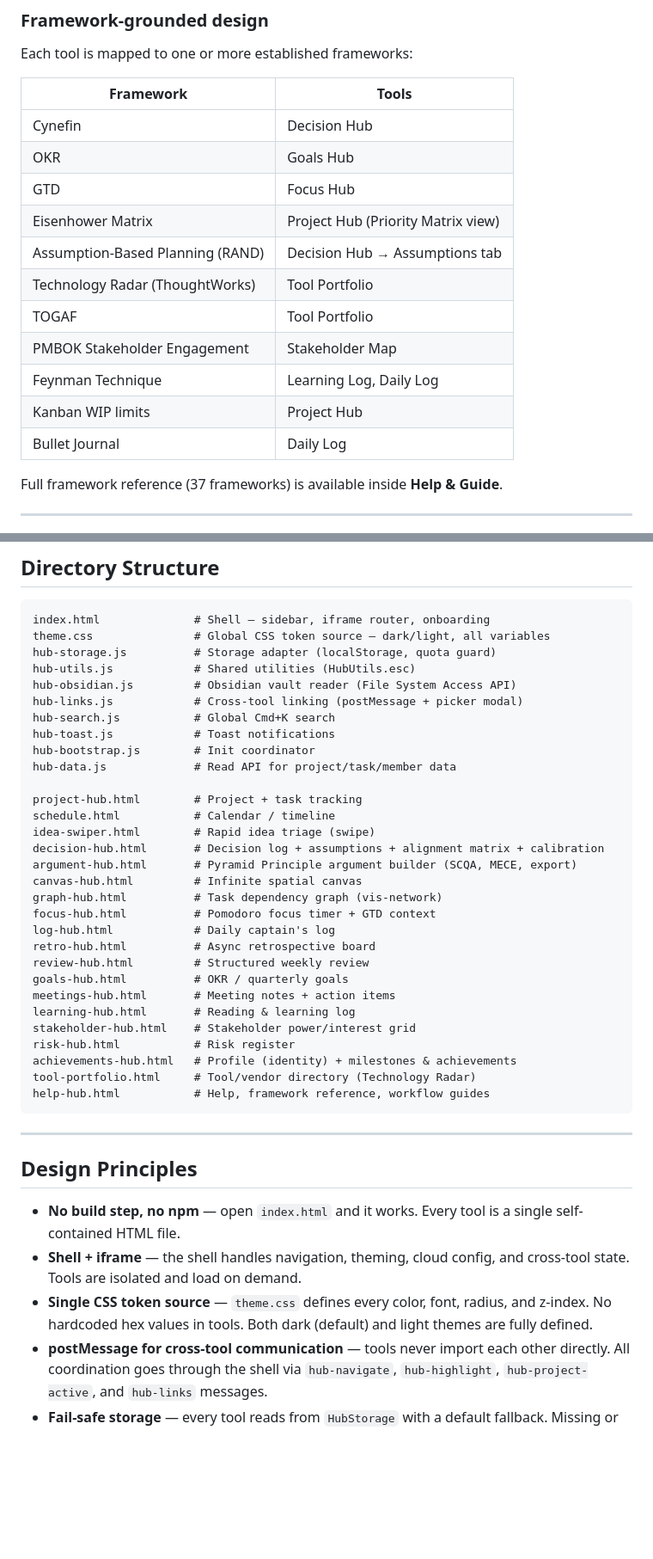
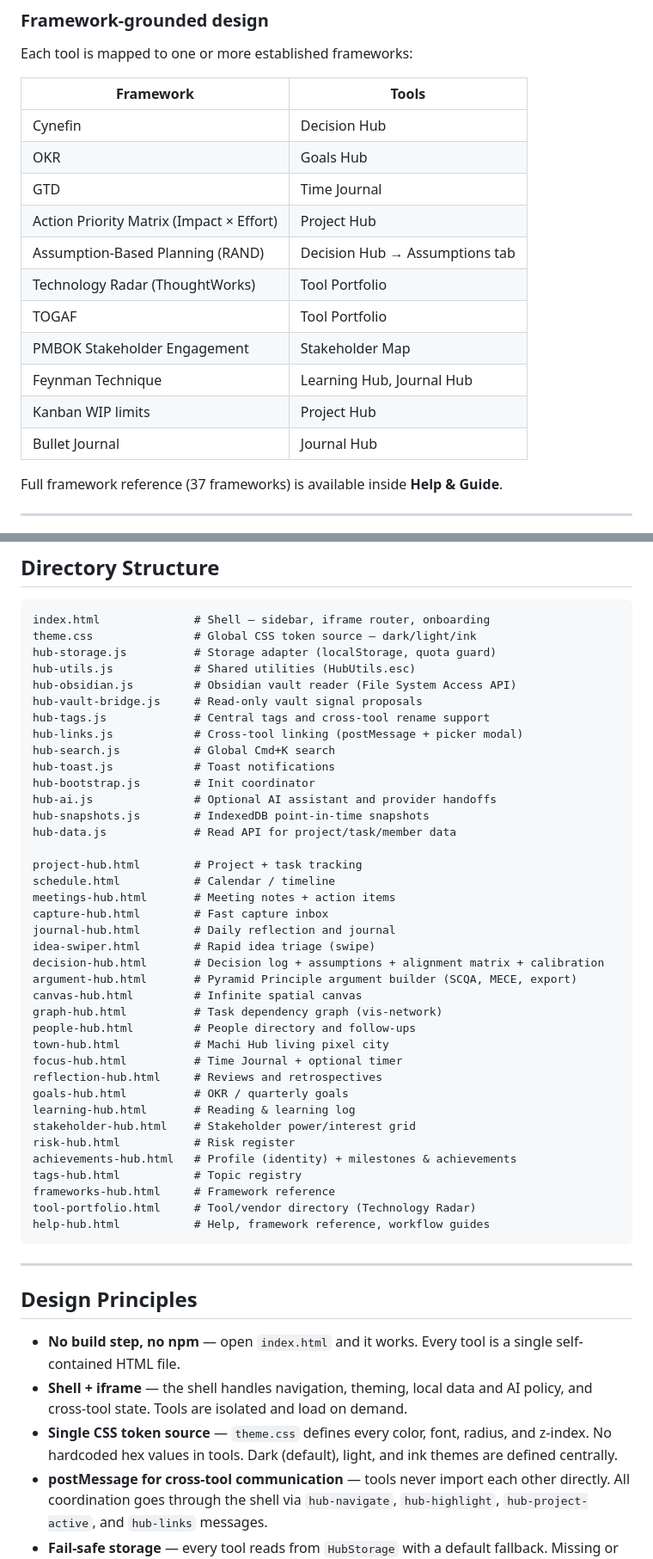
Before and after one commit to onuresen/Thinking-Hub, a Markdown page: README.md, 2 parts joined by grey strips. Shown at 86% size. Rendered like a GitHub page; blank space fills up the shorter version.

````diff
--- a/README.md
+++ b/README.md
@@ -151,15 +163,15 @@ Each tool is mapped to one or more established frameworks:
 |-----------|-------|
 | Cynefin | Decision Hub |
 | OKR | Goals Hub |
-| GTD | Focus Hub |
-| Eisenhower Matrix | Project Hub (Priority Matrix view) |
+| GTD | Time Journal |
+| Action Priority Matrix (Impact × Effort) | Project Hub |
 | Assumption-Based Planning (RAND) | Decision Hub → Assumptions tab |
 | Technology Radar (ThoughtWorks) | Tool Portfolio |
 | TOGAF | Tool Portfolio |
 | PMBOK Stakeholder Engagement | Stakeholder Map |
-| Feynman Technique | Learning Log, Daily Log |
+| Feynman Technique | Learning Hub, Journal Hub |
 | Kanban WIP limits | Project Hub |
-| Bullet Journal | Daily Log |
+| Bullet Journal | Journal Hub |
 
 Full framework reference (37 frameworks) is available inside **Help & Guide**.
 
@@ -206,33 +218,41 @@ python -m http.server 5500
 
 ```
 index.html              # Shell — sidebar, iframe router, onboarding
-theme.css               # Global CSS token source — dark/light, all variables
+theme.css               # Global CSS token source — dark/light/ink
 hub-storage.js          # Storage adapter (localStorage, quota guard)
 hub-utils.js            # Shared utilities (HubUtils.esc)
 hub-obsidian.js         # Obsidian vault reader (File System Access API)
+hub-vault-bridge.js     # Read-only vault signal proposals
+hub-tags.js             # Central tags and cross-tool rename support
 hub-links.js            # Cross-tool linking (postMessage + picker modal)
 hub-search.js           # Global Cmd+K search
 hub-toast.js            # Toast notifications
 hub-bootstrap.js        # Init coordinator
+hub-ai.js               # Optional AI assistant and provider handoffs
+hub-snapshots.js        # IndexedDB point-in-time snapshots
 hub-data.js             # Read API for project/task/member data
 
 project-hub.html        # Project + task tracking
 schedule.html           # Calendar / timeline
+meetings-hub.html       # Meeting notes + action items
+capture-hub.html        # Fast capture inbox
+journal-hub.html        # Daily reflection and journal
 idea-swiper.html        # Rapid idea triage (swipe)
 decision-hub.html       # Decision log + assumptions + alignment matrix + calibration
 argument-hub.html       # Pyramid Principle argument builder (SCQA, MECE, export)
 canvas-hub.html         # Infinite spatial canvas
 graph-hub.html          # Task dependency graph (vis-network)
-focus-hub.html          # Pomodoro focus timer + GTD context
-log-hub.html            # Daily captain's log
-retro-hub.html          # Async retrospective board
-review-hub.html         # Structured weekly review
+people-hub.html         # People directory and follow-ups
+town-hub.html           # Machi Hub living pixel city
+focus-hub.html          # Time Journal + optional timer
+reflection-hub.html     # Reviews and retrospectives
 goals-hub.html          # OKR / quarterly goals
-meetings-hub.html       # Meeting notes + action items
 learning-hub.html       # Reading & learning log
 stakeholder-hub.html    # Stakeholder power/interest grid
 risk-hub.html           # Risk register
 achievements-hub.html   # Profile (identity) + milestones & achievements
+tags-hub.html           # Topic registry
+frameworks-hub.html     # Framework reference
 tool-portfolio.html     # Tool/vendor directory (Technology Radar)
 help-hub.html           # Help, framework reference, workflow guides
 ```
@@ -242,8 +262,8 @@ help-hub.html           # Help, framework reference, workflow guides
 ## Design Principles
 
 - **No build step, no npm** — open `index.html` and it works. Every tool is a single self-contained HTML file.
-- **Shell + iframe** — the shell handles navigation, theming, cloud config, and cross-tool state. Tools are isolated and load on demand.
-- **Single CSS token source** — `theme.css` defines every color, font, radius, and z-index. No hardcoded hex values in tools. Both dark (default) and light themes are fully defined.
+- **Shell + iframe** — the shell handles navigation, theming, local data and AI policy, and cross-tool state. Tools are isolated and load on demand.
+- **Single CSS token source** — `theme.css` defines every color, font, radius, and z-index. No hardcoded hex values in tools. Dark (default), light, and ink themes are defined centrally.
 - **postMessage for cross-tool communication** — tools never import each other directly. All coordination goes through the shell via `hub-navigate`, `hub-highlight`, `hub-project-active`, and `hub-links` messages.
 - **Fail-safe storage** — every tool reads from `HubStorage` with a default fallback. Missing or corrupt keys don't break other tools.
 
````
Also changed, not shown: other parts of README.md (+51 -37 lines).
